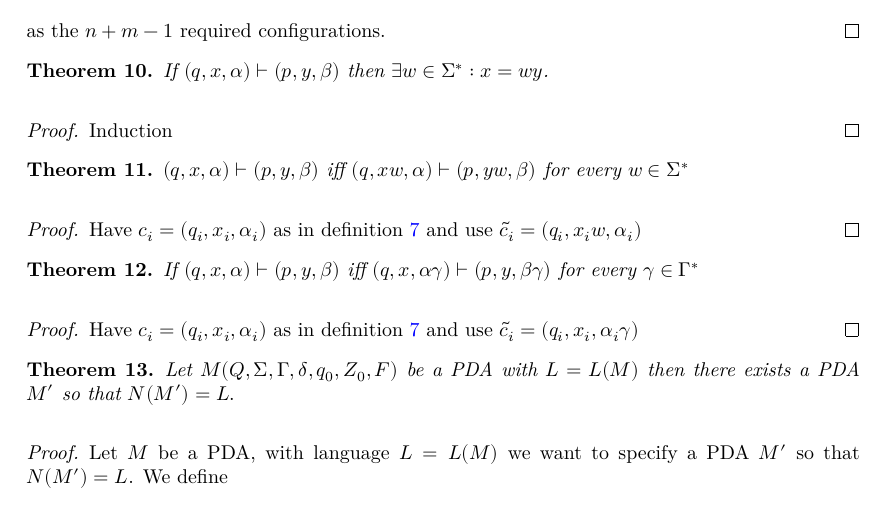
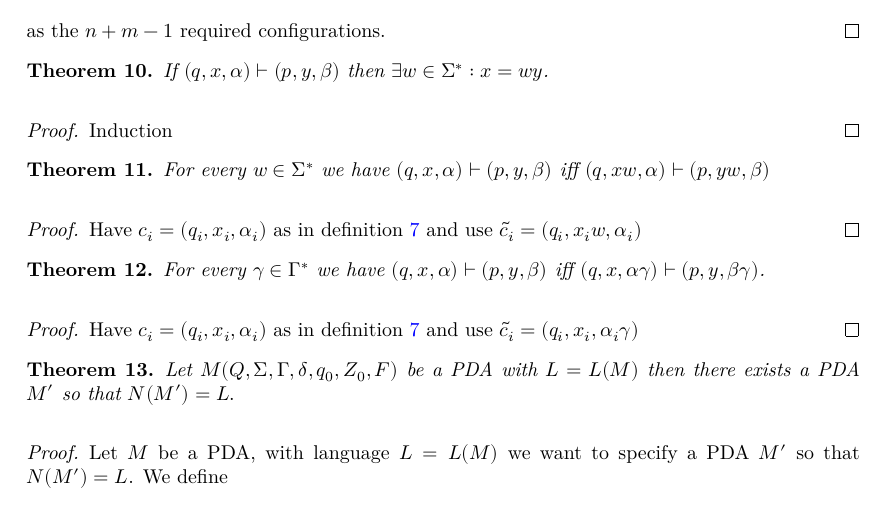
Before and after one commit to madvorak/autth, a LaTeX document (blueprint/src/print.tex, which reads blueprint/src/pda.tex): part of page 5 of 6, cut so that both start at the same text. Compiled offline with XeLaTeX.

Commit message:
reformulate theorem 11,12

```diff
--- a/blueprint/src/pda.tex
+++ b/blueprint/src/pda.tex
@@ -86,9 +86,8 @@ Everything here is very similiar to Hopcroft and Ullman.
   Induction
 \end{proof}
 \begin{theorem}\label{thm:PDA_reaches_unconsumed_input}
-  %\lean{PDA.unconsumed_input}
-  $(q,x,\alpha)\vdash(p,y,\beta)$ iff $(q,xw,\alpha)\vdash(p,yw,\beta)$ for
-  every $w\in\Sigma^*$
+  \lean{PDA.unconsumed_input}
+  For every $w\in\Sigma^*$ we have $(q,x,\alpha)\vdash(p,y,\beta)$ iff $(q,xw,\alpha)\vdash(p,yw,\beta)$
 \end{theorem}
 \begin{proof}
   Have $c_i = (q_i,x_i,\alpha_i)$ as in definition \ref{def:PDA_reaches} and use
@@ -96,8 +95,8 @@ Everything here is very similiar to Hopcroft and Ullman.
 \end{proof}
 \begin{theorem}\label{thm:PDA_reaches_unconsumed_stack}
   %\lean{PDA.unconsumed_stack}
-  If $(q,x,\alpha)\vdash(p,y,\beta)$ iff $(q,x,\alpha\gamma)\vdash(p,y,\beta\gamma)$ for
-  every $\gamma\in\Gamma^*$
+  For   every $\gamma\in\Gamma^*$ we have $(q,x,\alpha)\vdash(p,y,\beta)$ iff
+  $(q,x,\alpha\gamma)\vdash(p,y,\beta\gamma)$.
 \end{theorem}
 \begin{proof}
   Have $c_i = (q_i,x_i,\alpha_i)$ as in definition \ref{def:PDA_reaches} and use
```
